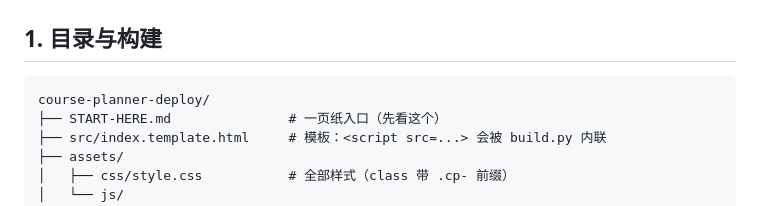
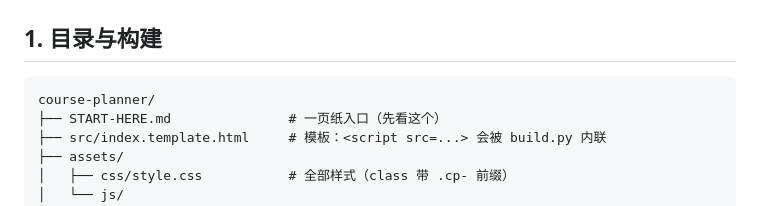
Before and after one commit to Faust275/course-planner, a Markdown page: HANDOFF.md, the part around the change. Rendered like a GitHub page.

Commit message:
docs: 交接文档里的目录名改回真实名字 course-planner
上一版交接包里的工程目录叫 course-planner-deploy，早就改名成 course-planner 了，
START-HERE 和 HANDOFF 里还留着旧名字，接手的人第一步 cd 就会失败。
顺带把包里那份已经不存在的 APK 说明替换成本轮的交接说明。

````diff
--- a/HANDOFF.md
+++ b/HANDOFF.md
@@ -27,7 +27,7 @@
 ## 1. 目录与构建
 
 ```
-course-planner-deploy/
+course-planner/
 ├── START-HERE.md               # 一页纸入口（先看这个）
 ├── src/index.template.html     # 模板：<script src=...> 会被 build.py 内联
 ├── assets/
````
Also changed, not shown: START-HERE.md (+6 -6 lines).
